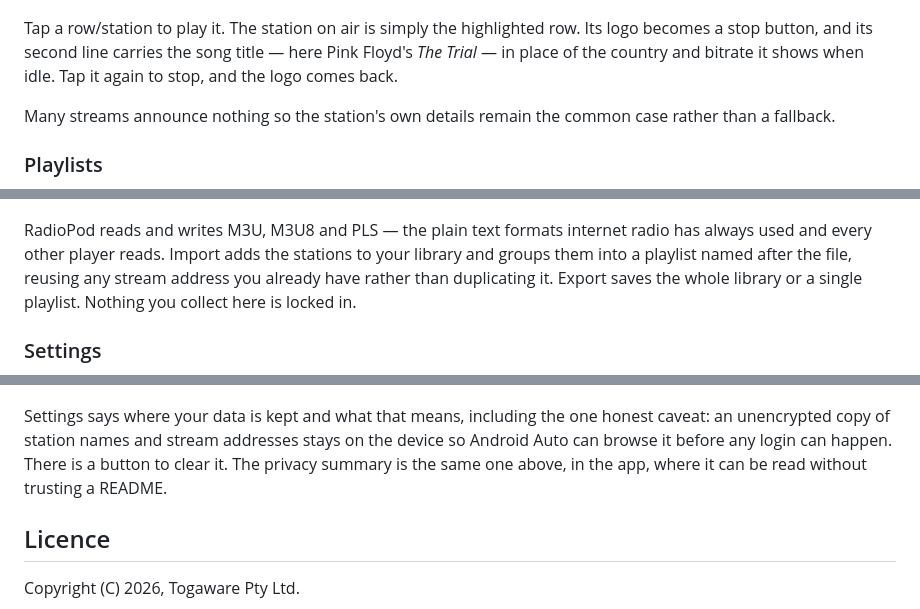
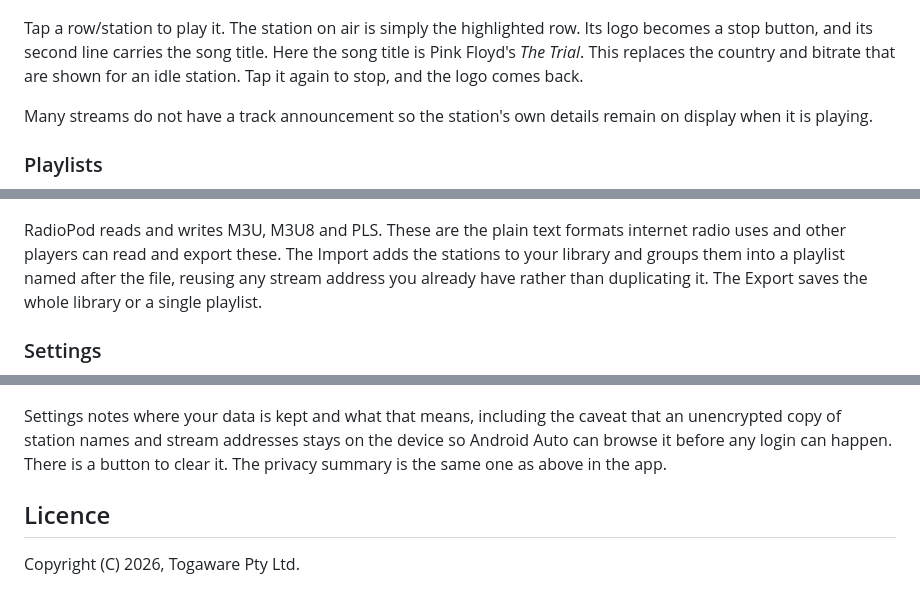
Before and after one commit to gjwgit/radiopod, a Markdown page: README.md, 3 parts joined by grey strips. Rendered like a GitHub page.

Commit message:
Wordsmith

```diff
--- a/README.md
+++ b/README.md
@@ -262,12 +264,12 @@ list](assets/screenshots/radiopod_stations_playing.png)
 
 Tap a row/station to play it. The station on air is simply the
 highlighted row. Its logo becomes a stop button, and its second line
-carries the song title — here Pink Floyd's *The Trial* — in place of the
-country and bitrate it shows when idle. Tap it again to stop, and the
-logo comes back.
+carries the song title. Here the song title is Pink Floyd's *The
+Trial*. This replaces the country and bitrate that are shown for an
+idle station. Tap it again to stop, and the logo comes back.
 
-Many streams announce nothing so the station's own details remain the
-common case rather than a fallback.
+Many streams do not have a track announcement so the station's own
+details remain on display when it is playing.
 
 ### Playlists
 
@@ -283,23 +285,22 @@ please. These are also the folders you browse on a car's head unit.
 ![The Export and Import
 screen](assets/screenshots/radiopod_export_import.png)
 
-RadioPod reads and writes M3U, M3U8 and PLS — the plain text formats
-internet radio has always used and every other player reads. Import
-adds the stations to your library and groups them into a playlist
-named after the file, reusing any stream address you already have
-rather than duplicating it. Export saves the whole library or a single
-playlist. Nothing you collect here is locked in.
+RadioPod reads and writes M3U, M3U8 and PLS. These are the plain text
+formats internet radio uses and other players can read and export
+these. The Import adds the stations to your library and groups them
+into a playlist named after the file, reusing any stream address you
+already have rather than duplicating it. The Export saves the whole
+library or a single playlist.
 
 ### Settings
 
 ![The Settings screen](assets/screenshots/radiopod_settings.png)
 
-Settings says where your data is kept and what that means, including
-the one honest caveat: an unencrypted copy of station names and stream
+Settings notes where your data is kept and what that means, including
+the caveat that an unencrypted copy of station names and stream
 addresses stays on the device so Android Auto can browse it before any
 login can happen. There is a button to clear it. The privacy summary
-is the same one above, in the app, where it can be read without
-trusting a README.
+is the same one as above in the app.
 
 ## Licence
 
```
Also changed, not shown: other parts of README.md (+6 -4 lines).
